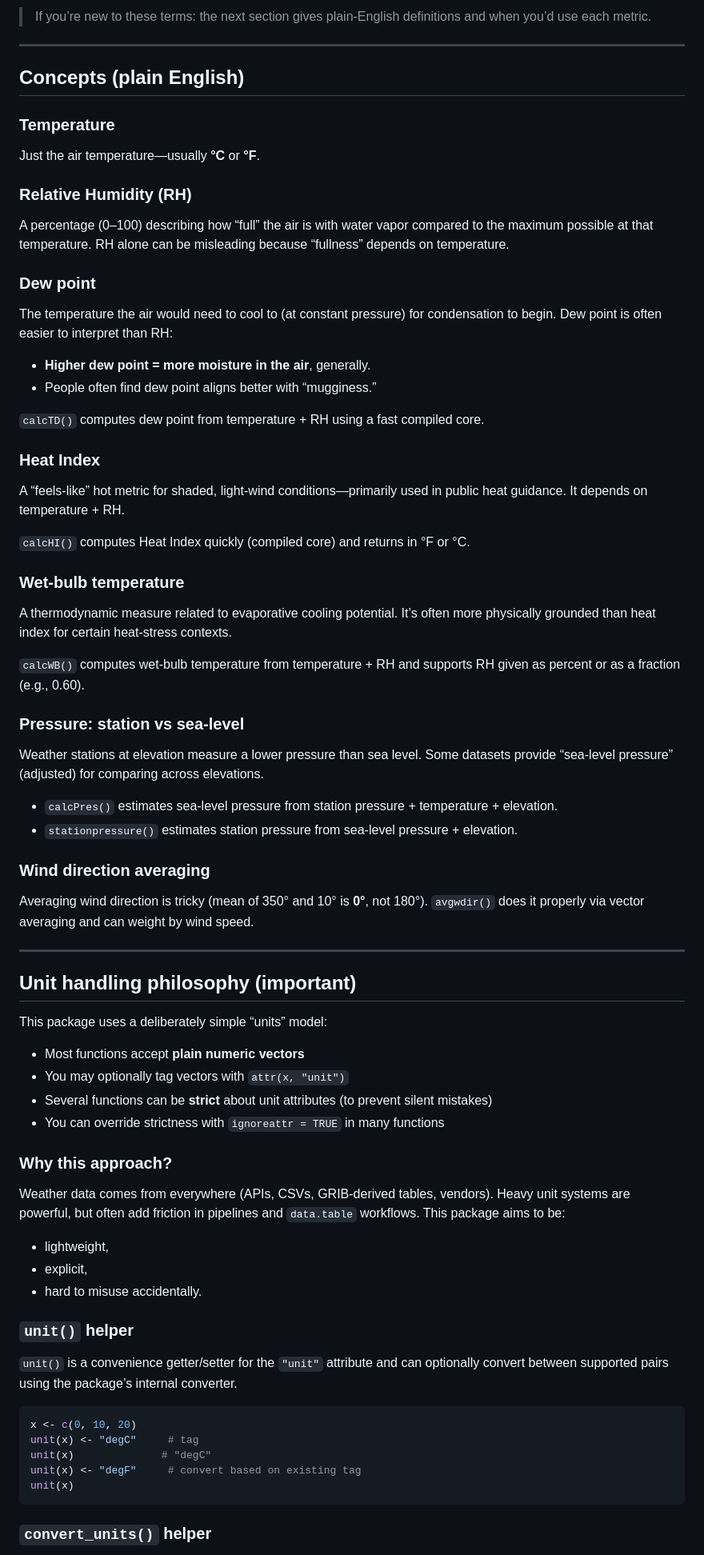
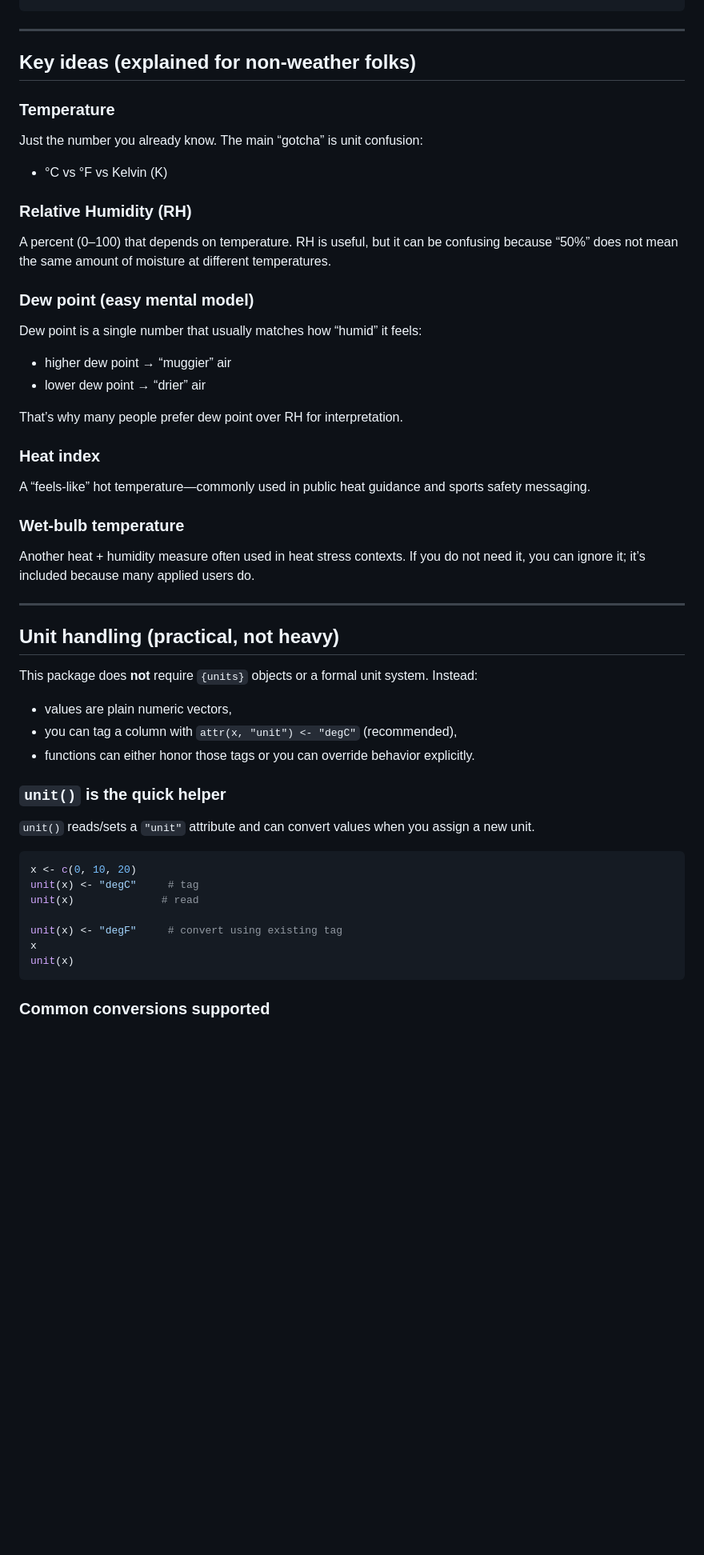
Before and after one commit to jclark50/weathertools, a Markdown page: README.md, the part around one of its changes. Shown at 80% size. Drawn GitHub-style; blank space fills up the shorter version.

````diff
--- a/README.md
+++ b/README.md
@@ -68,81 +87,59 @@ attr(wb, "unit")
 ```
-
-> If you’re new to these terms: the next section gives plain-English definitions and when you’d use each metric.
 
 ---
 
-## Concepts (plain English)
+## Key ideas (explained for non-weather folks)
 
 ### Temperature
 
-Just the air temperature—usually **°C** or **°F**.
+Just the number you already know. The main “gotcha” is unit confusion:
+
+* °C vs °F vs Kelvin (K)
 
 ### Relative Humidity (RH)
 
-A percentage (0–100) describing how “full” the air is with water vapor compared to the maximum possible at that temperature. RH alone can be misleading because “fullness” depends on temperature.
+A percent (0–100) that depends on temperature. RH is useful, but it can be confusing because “50%” does not mean the same amount of moisture at different temperatures.
 
-### Dew point
+### Dew point (easy mental model)
 
-The temperature the air would need to cool to (at constant pressure) for condensation to begin. Dew point is often easier to interpret than RH:
+Dew point is a single number that usually matches how “humid” it feels:
 
-* **Higher dew point = more moisture in the air**, generally.
-* People often find dew point aligns better with “mugginess.”
+* higher dew point → “muggier” air
+* lower dew point → “drier” air
 
-`calcTD()` computes dew point from temperature + RH using a fast compiled core.
+That’s why many people prefer dew point over RH for interpretation.
 
-### Heat Index
+### Heat index
 
-A “feels-like” hot metric for shaded, light-wind conditions—primarily used in public heat guidance. It depends on temperature + RH.
-
-`calcHI()` computes Heat Index quickly (compiled core) and returns in °F or °C.
+A “feels-like” hot temperature—commonly used in public heat guidance and sports safety messaging.
 
 ### Wet-bulb temperature
 
-A thermodynamic measure related to evaporative cooling potential. It’s often more physically grounded than heat index for certain heat-stress contexts.
-
-`calcWB()` computes wet-bulb temperature from temperature + RH and supports RH given as percent or as a fraction (e.g., 0.60).
-
-### Pressure: station vs sea-level
-
-Weather stations at elevation measure a lower pressure than sea level. Some datasets provide “sea-level pressure” (adjusted) for comparing across elevations.
-
-* `calcPres()` estimates sea-level pressure from station pressure + temperature + elevation.
-* `stationpressure()` estimates station pressure from sea-level pressure + elevation.
-
-### Wind direction averaging
-
-Averaging wind direction is tricky (mean of 350° and 10° is **0°**, not 180°). `avgwdir()` does it properly via vector averaging and can weight by wind speed.
+Another heat + humidity measure often used in heat stress contexts. If you do not need it, you can ignore it; it’s included because many applied users do.
 
 ---
 
-## Unit handling philosophy (important)
+## Unit handling (practical, not heavy)
 
-This package uses a deliberately simple “units” model:
+This package does **not** require `{units}` objects or a formal unit system. Instead:
 
-* Most functions accept **plain numeric vectors**
-* You may optionally tag vectors with `attr(x, "unit")`
-* Several functions can be **strict** about unit attributes (to prevent silent mistakes)
-* You can override strictness with `ignoreattr = TRUE` in many functions
+* values are plain numeric vectors,
+* you can tag a column with `attr(x, "unit") <- "degC"` (recommended),
+* functions can either honor those tags or you can override behavior explicitly.
 
-### Why this approach?
+### `unit()` is the quick helper
 
-Weather data comes from everywhere (APIs, CSVs, GRIB-derived tables, vendors). Heavy unit systems are powerful, but often add friction in pipelines and `data.table` workflows. This package aims to be:
-
-* lightweight,
-* explicit,
-* hard to misuse accidentally.
-
-### `unit()` helper
-
-`unit()` is a convenience getter/setter for the `"unit"` attribute and can optionally convert between supported pairs using the package’s internal converter.
+`unit()` reads/sets a `"unit"` attribute and can convert values when you assign a new unit.
 
 ```r
 x <- c(0, 10, 20)
 unit(x) <- "degC"     # tag
-unit(x)              # "degC"
-unit(x) <- "degF"     # convert based on existing tag
+unit(x)              # read
+
+unit(x) <- "degF"     # convert using existing tag
+x
 unit(x)
 ```
 
-### `convert_units()` helper
+### Common conversions supported
 
````
Also changed, not shown: other parts of README.md (+129 -204 lines).
